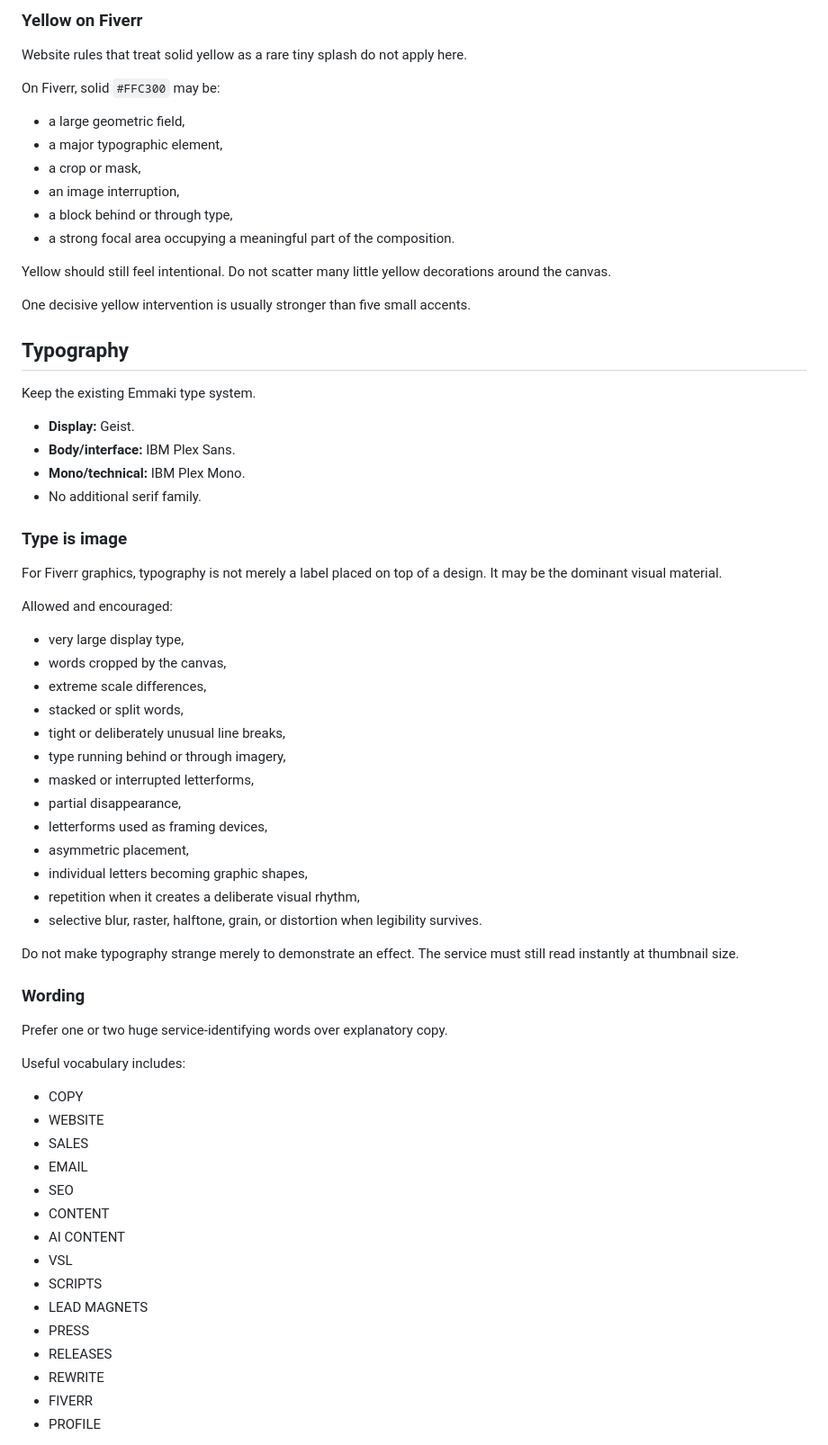
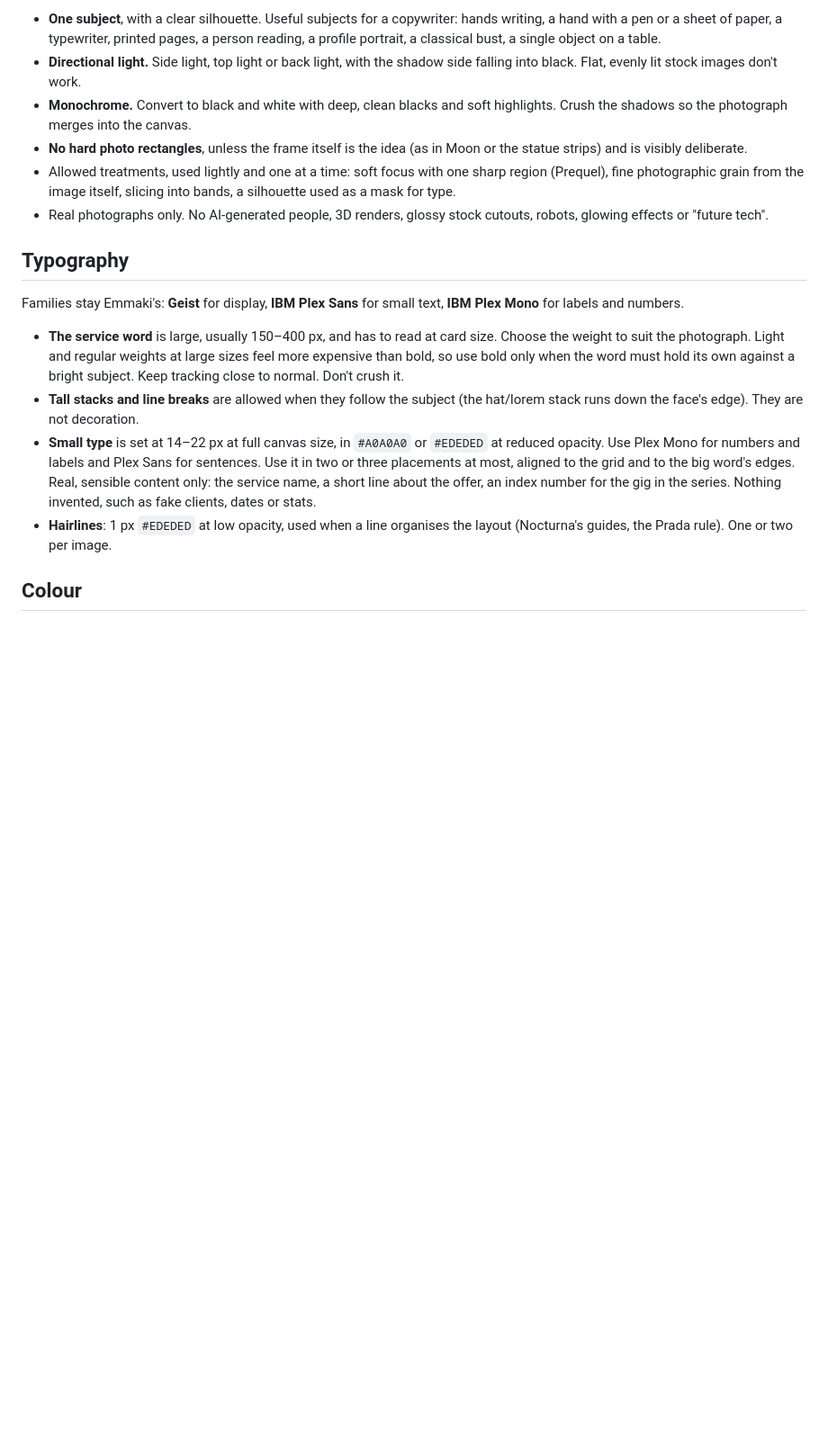
Before and after one commit to goemmaki/emmaki.github.io, a Markdown page: docs/fiverr/DESIGN.md, the part around one of its changes. Shown at 90% size. Drawn GitHub-style; blank space fills up the shorter version.

Commit message:
Fiverr design: rewrite around photograph-led editorial posters (owner)
Yellow kept at the corrected #FFC300.

Co-Authored-By: Claude Opus 5.5 <noreply@anthropic.com>

```diff
--- a/docs/fiverr/DESIGN.md
+++ b/docs/fiverr/DESIGN.md
@@ -70,70 +45,18 @@ Green remains part of the wider brand system, but it is **not** a default Fiverr
-### Yellow on Fiverr
-
-Website rules that treat solid yellow as a rare tiny splash do not apply here.
-
-On Fiverr, solid `#FFC300` may be:
-
-- a large geometric field,
-- a major typographic element,
-- a crop or mask,
-- an image interruption,
-- a block behind or through type,
-- a strong focal area occupying a meaningful part of the composition.
-
-Yellow should still feel intentional. Do not scatter many little yellow decorations around the canvas.
-
-One decisive yellow intervention is usually stronger than five small accents.
+- **One subject**, with a clear silhouette. Useful subjects for a copywriter: hands writing, a hand with a pen or a sheet of paper, a typewriter, printed pages, a person reading, a profile portrait, a classical bust, a single object on a table.
+- **Directional light.** Side light, top light or back light, with the shadow side falling into black. Flat, evenly lit stock images don't work.
+- **Monochrome.** Convert to black and white with deep, clean blacks and soft highlights. Crush the shadows so the photograph merges into the canvas.
+- **No hard photo rectangles**, unless the frame itself is the idea (as in Moon or the statue strips) and is visibly deliberate.
+- Allowed treatments, used lightly and one at a time: soft focus with one sharp region (Prequel), fine photographic grain from the image itself, slicing into bands, a silhouette used as a mask for type.
+- Real photographs only. No AI-generated people, 3D renders, glossy stock cutouts, robots, glowing effects or "future tech".
 
 ## Typography
 
-Keep the existing Emmaki type system.
+Families stay Emmaki's: **Geist** for display, **IBM Plex Sans** for small text, **IBM Plex Mono** for labels and numbers.
 
-- **Display:** Geist.
-- **Body/interface:** IBM Plex Sans.
-- **Mono/technical:** IBM Plex Mono.
-- No additional serif family.
+- **The service word** is large, usually 150–400 px, and has to read at card size. Choose the weight to suit the photograph. Light and regular weights at large sizes feel more expensive than bold, so use bold only when the word must hold its own against a bright subject. Keep tracking close to normal. Don't crush it.
+- **Tall stacks and line breaks** are allowed when they follow the subject (the hat/lorem stack runs down the face's edge). They are not decoration.
+- **Small type** is set at 14–22 px at full canvas size, in `#A0A0A0` or `#EDEDED` at reduced opacity. Use Plex Mono for numbers and labels and Plex Sans for sentences. Use it in two or three placements at most, aligned to the grid and to the big word's edges. Real, sensible content only: the service name, a short line about the offer, an index number for the gig in the series. Nothing invented, such as fake clients, dates or stats.
+- **Hairlines**: 1 px `#EDEDED` at low opacity, used when a line organises the layout (Nocturna's guides, the Prada rule). One or two per image.
 
-### Type is image
+## Colour
 
-For Fiverr graphics, typography is not merely a label placed on top of a design. It may be the dominant visual material.
-
-Allowed and encouraged:
-
-- very large display type,
-- words cropped by the canvas,
-- extreme scale differences,
-- stacked or split words,
-- tight or deliberately unusual line breaks,
-- type running behind or through imagery,
-- masked or interrupted letterforms,
-- partial disappearance,
-- letterforms used as framing devices,
-- asymmetric placement,
-- individual letters becoming graphic shapes,
-- repetition when it creates a deliberate visual rhythm,
-- selective blur, raster, halftone, grain, or distortion when legibility survives.
-
-Do not make typography strange merely to demonstrate an effect. The service must still read instantly at thumbnail size.
-
-### Wording
-
-Prefer one or two huge service-identifying words over explanatory copy.
-
-Useful vocabulary includes:
-
-- COPY
-- WEBSITE
-- SALES
-- EMAIL
-- SEO
-- CONTENT
-- AI CONTENT
-- VSL
-- SCRIPTS
-- LEAD MAGNETS
-- PRESS
-- RELEASES
-- REWRITE
-- FIVERR
-- PROFILE
-
```
Also changed, not shown: other parts of docs/fiverr/DESIGN.md (+38 -232 lines).
